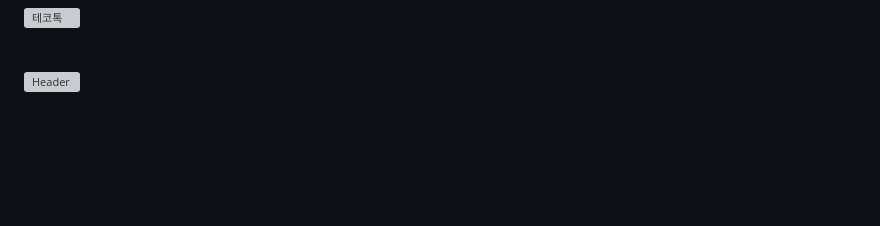
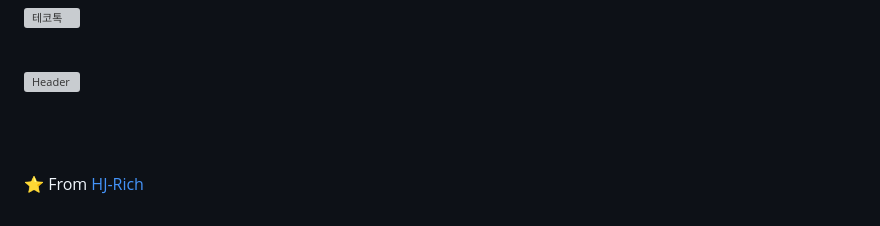
Before and after one commit to kautukkundan/Awesome-Profile-README-templates, a Markdown page: multimedia/HJ-Rich.md, the part around the change. Drawn GitHub-style; blank space fills up the shorter version; grey boxes are pictures that could not be loaded.

Commit message:
docs(README.md): Update HJ-Rich.md

```diff
--- a/multimedia/HJ-Rich.md
+++ b/multimedia/HJ-Rich.md
@@ -78,3 +78,5 @@
 ![Header](https://capsule-render.vercel.app/api?type=waving&height=180&text=Bye%20👋&fontAlign=82&fontAlignY=75&color=gradient&section=footer&animation=fadeIn)
 
 <br><br>
+
+⭐️ From [HJ-Rich](https://github.com/HJ-Rich)
```
